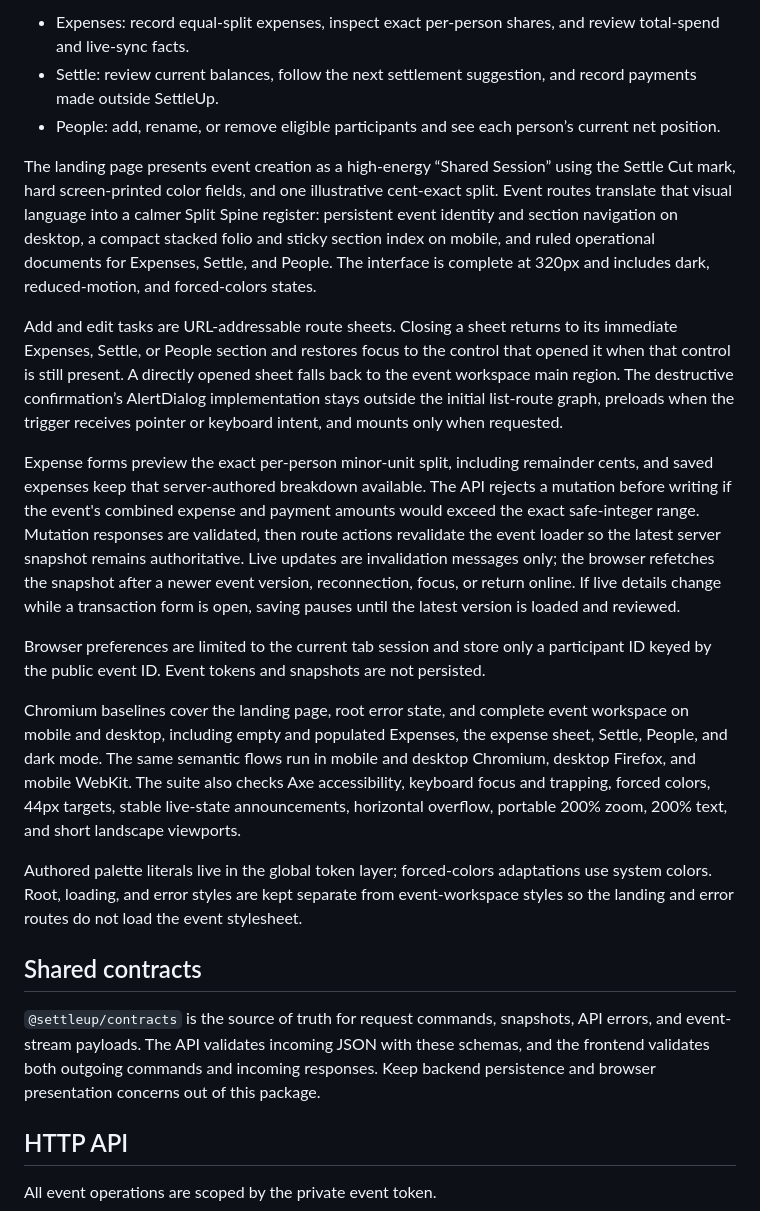
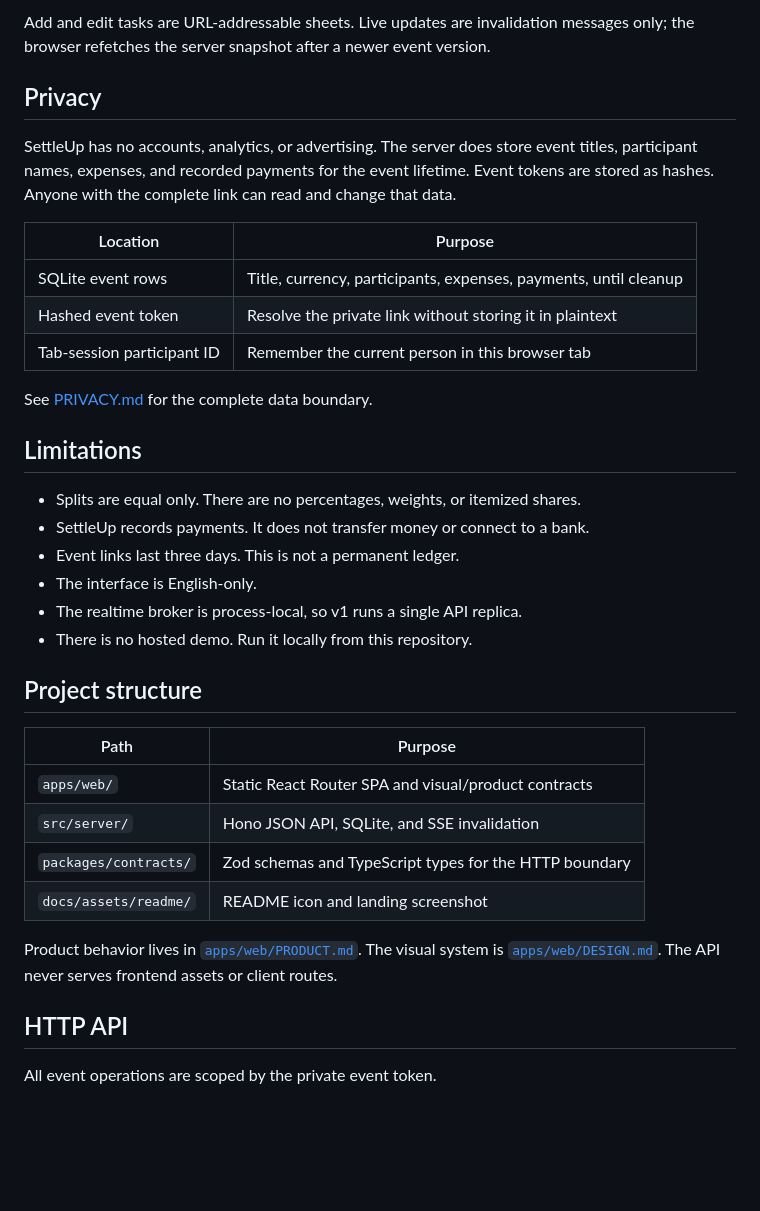
Before and after one commit to astrazds/settleup, a Markdown page: README.md, the part around the change printed below. Drawn GitHub-style; blank space fills up the shorter version.

```diff
--- a/README.md
+++ b/README.md
@@ -54,62 +77,44 @@ sections:
 
-- Expenses: record equal-split expenses, inspect exact per-person shares, and
-  review total-spend and live-sync facts.
-- Settle: review current balances, follow the next settlement suggestion, and
-  record payments made outside SettleUp.
-- People: add, rename, or remove eligible participants and see each person’s
-  current net position.
+Add and edit tasks are URL-addressable sheets. Live updates are invalidation
+messages only; the browser refetches the server snapshot after a newer event
+version.
 
-The landing page presents event creation as a high-energy “Shared Session”
-using the Settle Cut mark, hard screen-printed color fields, and one
-illustrative cent-exact split. Event routes translate that visual language into
-a calmer Split Spine register: persistent event identity and section navigation
-on desktop, a compact stacked folio and sticky section index on mobile, and
-ruled operational documents for Expenses, Settle, and People. The interface is
-complete at 320px and includes dark, reduced-motion, and forced-colors states.
+## Privacy
 
-Add and edit tasks are URL-addressable route sheets. Closing a sheet returns to
-its immediate Expenses, Settle, or People section and restores focus to the
-control that opened it when that control is still present. A directly opened
-sheet falls back to the event workspace main region. The destructive
-confirmation’s AlertDialog implementation stays outside the initial list-route
-graph, preloads when the trigger receives pointer or keyboard intent, and mounts
-only when requested.
+SettleUp has no accounts, analytics, or advertising. The server does store
+event titles, participant names, expenses, and recorded payments for the event
+lifetime. Event tokens are stored as hashes. Anyone with the complete link can
+read and change that data.
 
-Expense forms preview the exact per-person minor-unit split, including remainder
-cents, and saved expenses keep that server-authored breakdown available.
-The API rejects a mutation before writing if the event's combined expense and
-payment amounts would exceed the exact safe-integer range.
-Mutation responses are validated, then route actions revalidate the event
-loader so the latest server snapshot remains authoritative. Live updates are
-invalidation messages only; the browser refetches the snapshot after a newer
-event version, reconnection, focus, or return online. If live details change
-while a transaction form is open, saving pauses until the latest version is
-loaded and reviewed.
+| Location | Purpose |
+| --- | --- |
+| SQLite event rows | Title, currency, participants, expenses, payments, until cleanup |
+| Hashed event token | Resolve the private link without storing it in plaintext |
+| Tab-session participant ID | Remember the current person in this browser tab |
 
-Browser preferences are limited to the current tab session and store only a
-participant ID keyed by the public event ID. Event tokens and snapshots are
-not persisted.
+See [PRIVACY.md](PRIVACY.md) for the complete data boundary.
 
-Chromium baselines cover the landing page, root error state, and complete event
-workspace on mobile and desktop, including empty and populated Expenses, the
-expense sheet, Settle, People, and dark mode. The same semantic flows run in
-mobile and desktop Chromium, desktop Firefox, and mobile WebKit. The suite also
-checks Axe accessibility, keyboard focus and trapping, forced colors, 44px
-targets, stable live-state announcements, horizontal overflow, portable 200%
-zoom, 200% text, and short landscape viewports.
+## Limitations
 
-Authored palette literals live in the global token layer; forced-colors
-adaptations use system colors. Root, loading, and error styles are kept separate
-from event-workspace styles so the landing and error routes do not load the
-event stylesheet.
+- Splits are equal only. There are no percentages, weights, or itemized shares.
+- SettleUp records payments. It does not transfer money or connect to a bank.
+- Event links last three days. This is not a permanent ledger.
+- The interface is English-only.
+- The realtime broker is process-local, so v1 runs a single API replica.
+- There is no hosted demo. Run it locally from this repository.
 
-## Shared contracts
+## Project structure
 
-`@settleup/contracts` is the source of truth for request commands, snapshots,
-API errors, and event-stream payloads. The API validates incoming JSON with
-these schemas, and the frontend validates both outgoing commands and incoming
-responses. Keep backend persistence and browser presentation concerns out of
-this package.
+| Path | Purpose |
+| --- | --- |
+| `apps/web/` | Static React Router SPA and visual/product contracts |
+| `src/server/` | Hono JSON API, SQLite, and SSE invalidation |
+| `packages/contracts/` | Zod schemas and TypeScript types for the HTTP boundary |
+| `docs/assets/readme/` | README icon and landing screenshot |
+
+Product behavior lives in [`apps/web/PRODUCT.md`](apps/web/PRODUCT.md). The
+visual system is [`apps/web/DESIGN.md`](apps/web/DESIGN.md). The API never
+serves frontend assets or client routes.
 
 ## HTTP API
 
```
Also changed, not shown: other parts of README.md (+84 -101 lines), CONTRIBUTING.md (added, +35 -0 lines), PRIVACY.md (added, +56 -0 lines), SECURITY.md (added, +17 -0 lines), docs/assets/readme/settleup-icon.png (added), docs/assets/readme/settleup-landing.png (added), 4 other files.
